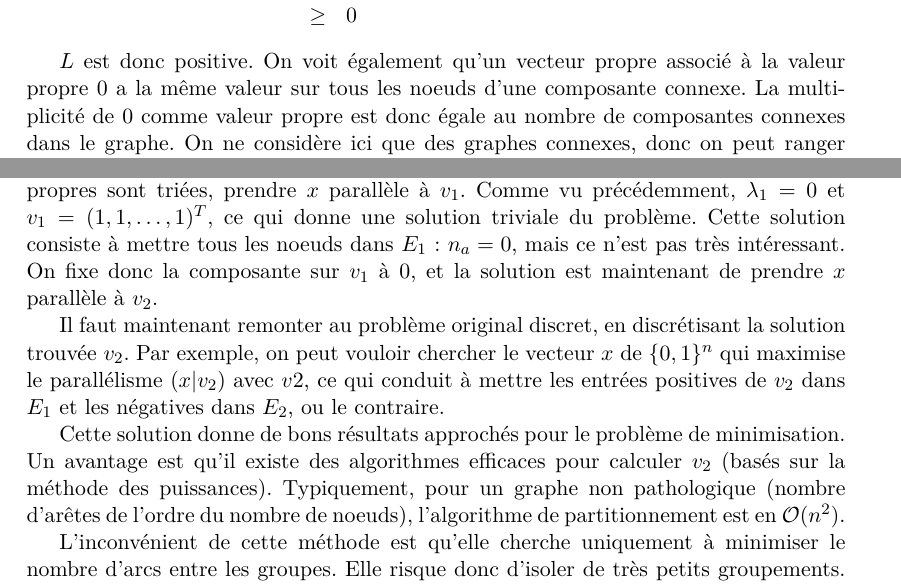
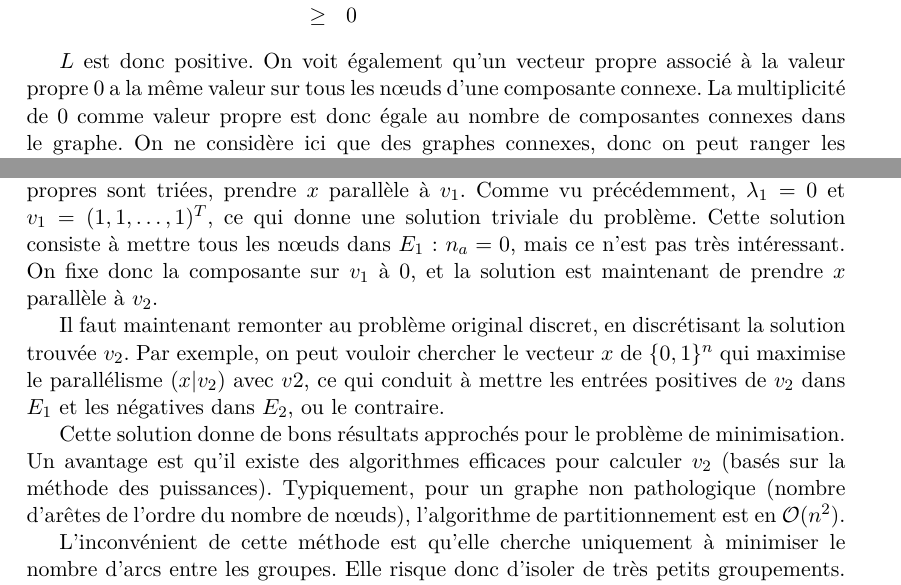
Before and after one commit to antoine-levitt/spe, a LaTeX document (rapport/rapport.tex): two parts of pages 3 and 9 of 10, joined at a grey line, cut so that both start at the same text. Compiled offline with pdfLaTeX.

Commit message:
nœuds et compagnie

```diff
--- a/rapport/rapport.tex
+++ b/rapport/rapport.tex
@@ -11,8 +11,8 @@
 \newcommand{\R}{\mathbb{R}}
 \newcommand{\Z}{\mathbb{Z}}
 
-\def\fig#1{\textsc{Figure}~\ref{#1}}
-\def\eq#1{(\ref{#1})}
+\newcommand{\fig}[1]{\textsc{Figure}~\ref{#1}}
+\newcommand{\eq}[1]{(\ref{#1})}
 
 \newtheorem{theorem}{Théorème}
 \newtheorem{definition}{Définition}
@@ -118,7 +118,7 @@ tout $x \in \R^n$.
 \end{eqnarray*}
 
 $L$ est donc positive. On voit également qu'un vecteur propre associé
-à la valeur propre $0$ a la même valeur sur tous les noeuds d'une
+à la valeur propre $0$ a la même valeur sur tous les n\oe uds d'une
 composante connexe. La multiplicité de $0$ comme valeur propre est
 donc égale au nombre de composantes connexes dans le graphe. On ne
 considère ici que des graphes connexes, donc on peut ranger les
@@ -368,7 +368,7 @@ poids dans la somme sur la plus petite valeur propre, c'est-à-dire, en
 supposant que les valeurs propres sont triées, prendre $x$ parallèle à
 $v_1$. Comme vu précédemment, $\lambda_1 = 0$ et $v_1 = (1, 1, \dots,
 1)^T$, ce qui donne une solution triviale du problème. Cette solution
-consiste à mettre tous les noeuds dans $E_1$ : $n_a = 0$, mais ce
+consiste à mettre tous les n\oe uds dans $E_1$ : $n_a = 0$, mais ce
 n'est pas très intéressant. On fixe donc la composante sur $v_1$ à 0,
 et la solution est maintenant de prendre $x$ parallèle à $v_2$.
 
@@ -382,7 +382,7 @@ Cette solution donne de bons résultats approchés pour le problème de
 minimisation. Un avantage est qu'il existe des algorithmes efficaces
 pour calculer $v_2$ (basés sur la méthode des
 puissances). Typiquement, pour un graphe non pathologique (nombre
-d'arêtes de l'ordre du nombre de noeuds), l'algorithme de
+d'arêtes de l'ordre du nombre de n\oe uds), l'algorithme de
 partitionnement est en $\mathcal O(n^2)$.
 
 L'inconvénient de cette méthode est qu'elle cherche uniquement à
```
Also changed, not shown: rapport/rapport.tex (6 more changed lines).
